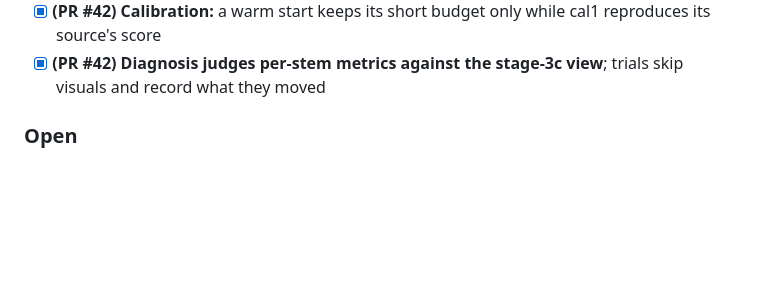
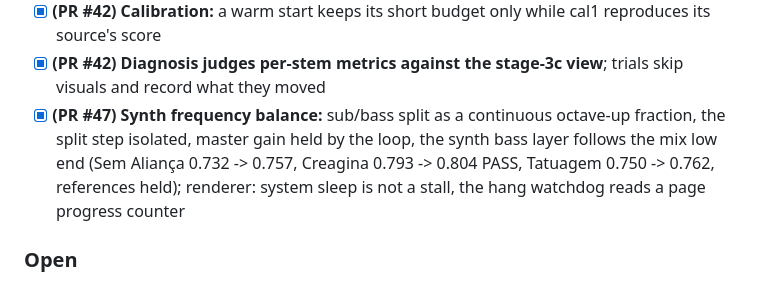
Before and after one commit to dygy/MIDI-grep, a Markdown page: context/product/roadmap.md, the part around the change. Drawn GitHub-style; blank space fills up the shorter version.

Commit message:
docs(roadmap): PR #47 shipped
Co-Authored-By: Claude Opus 5.5 <noreply@anthropic.com>

```diff
--- a/context/product/roadmap.md
+++ b/context/product/roadmap.md
@@ -559,6 +559,9 @@ measured runs: `eval/thresholds.yaml` `modes:` and `eval/datasets/reference_trac
   environment doctor, disk budget (`cache_budget.py`, stage 13), RAM guard for Ollama
 - [x] **(PR #42) Calibration:** a warm start keeps its short budget only while cal1 reproduces its source's score
 - [x] **(PR #42) Diagnosis judges per-stem metrics against the stage-3c view**; trials skip visuals and record what they moved
+- [x] **(PR #47) Synth frequency balance:** sub/bass split as a continuous octave-up fraction, the split step isolated, master
+  gain held by the loop, the synth bass layer follows the mix low end (Sem Aliança 0.732 -> 0.757, Creagina 0.793 -> 0.804 PASS,
+  Tatuagem 0.750 -> 0.762, references held); renderer: system sleep is not a stall, the hang watchdog reads a page progress counter
 
 ### Open
 
```
